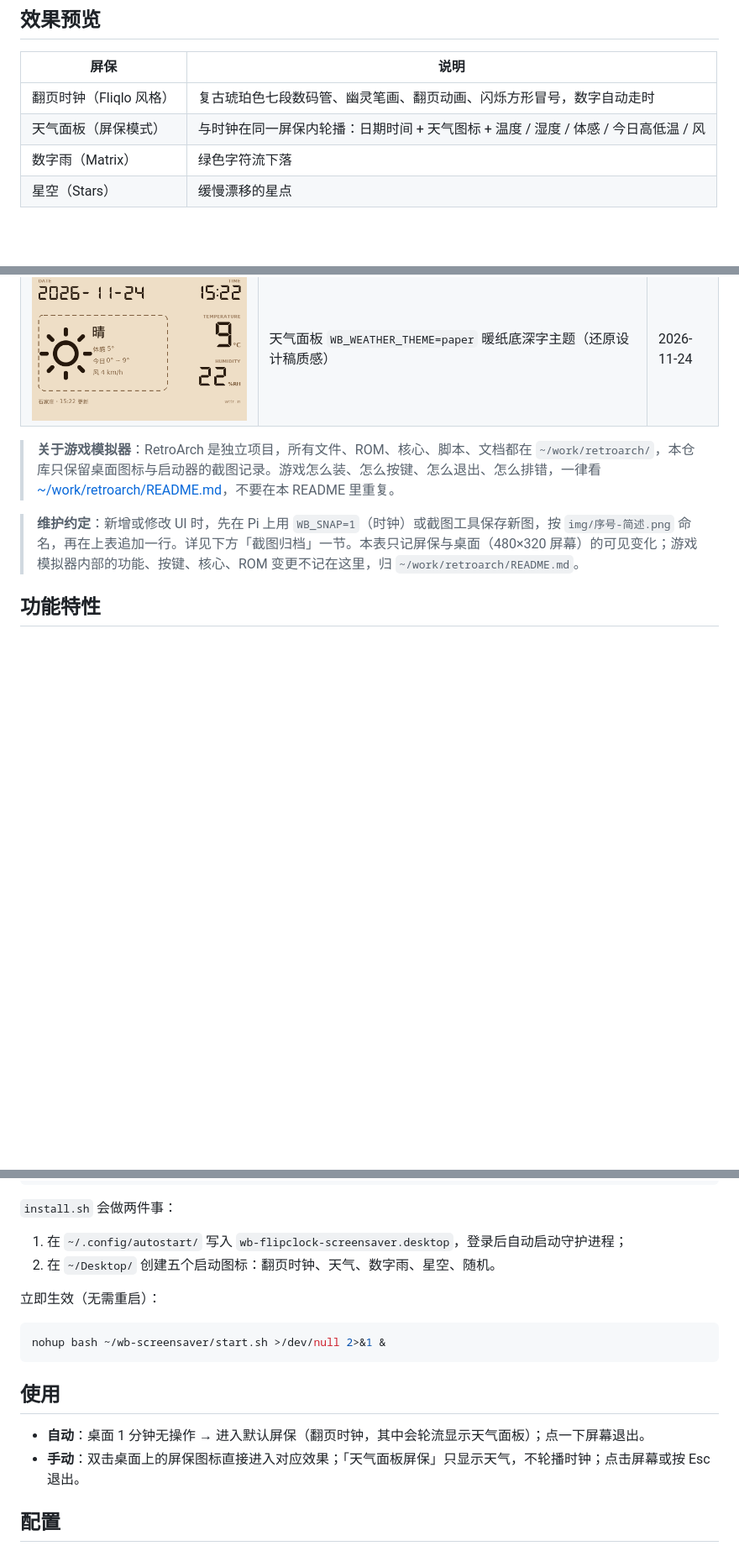
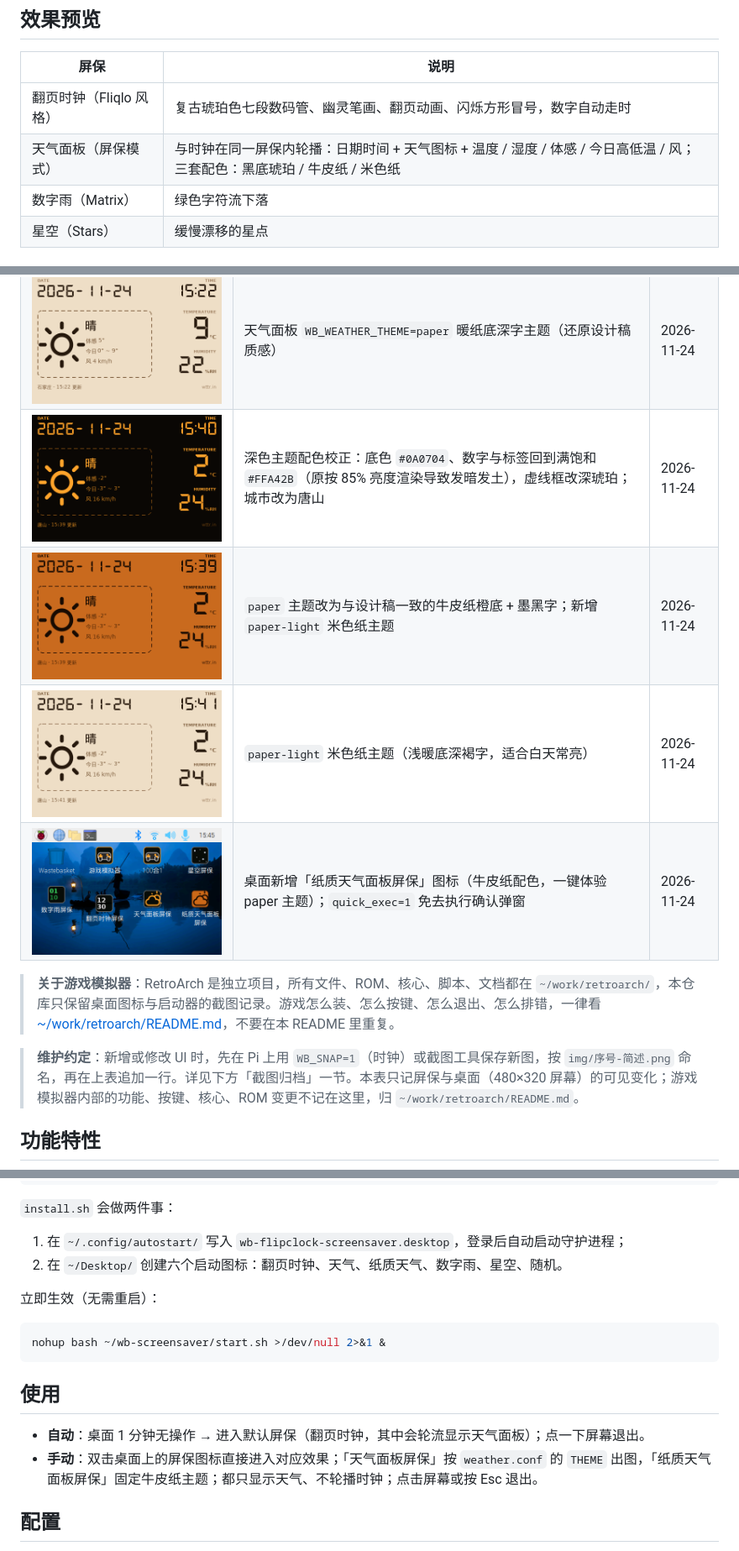
Before and after one commit to evan24255-ui/wb-screensaver, a Markdown page: README.md, 3 parts joined by grey strips. Shown at 84% size. GitHub-like rendering; pictures changed too: img/16-weather-dark-tuned.png (added), img/17-weather-paper-kraft.png (added), img/18-weather-paper-light.png (added); blank space fills up the shorter version.

```diff
--- a/README.md
+++ b/README.md
@@ -9,7 +9,7 @@
 | 屏保 | 说明 |
 |---|---|
 | 翻页时钟（Fliqlo 风格） | 复古琥珀色七段数码管、幽灵笔画、翻页动画、闪烁方形冒号，数字自动走时 |
-| 天气面板（屏保模式） | 与时钟在同一屏保内轮播：日期时间 + 天气图标 + 温度 / 湿度 / 体感 / 今日高低温 / 风 |
+| 天气面板（屏保模式） | 与时钟在同一屏保内轮播：日期时间 + 天气图标 + 温度 / 湿度 / 体感 / 今日高低温 / 风；三套配色：黑底琥珀 / 牛皮纸 / 米色纸 |
 | 数字雨（Matrix） | 绿色字符流下落 |
 | 星空（Stars） | 缓慢漂移的星点 |
 
@@ -35,6 +35,10 @@
 | ![天气面板](img/13-weather-board.png) | 新增天气面板：屏保内「时钟 20 秒 ↔ 天气 12 秒」轮播，DSEG7 数字 + Weather Icons 图标 | 2026-11-24 |
 | ![天气桌面图标](img/14-weather-desktop-icon.png) | 桌面新增「天气面板屏保」图标（单独只看天气，不轮播时钟） | 2026-11-24 |
 | ![纸感主题](img/15-weather-paper.png) | 天气面板 `WB_WEATHER_THEME=paper` 暖纸底深字主题（还原设计稿质感） | 2026-11-24 |
+| ![琥珀配色校正](img/16-weather-dark-tuned.png) | 深色主题配色校正：底色 `#0A0704`、数字与标签回到满饱和 `#FFA42B`（原按 85% 亮度渲染导致发暗发土），虚线框改深琥珀；城市改为唐山 | 2026-11-24 |
+| ![牛皮纸主题](img/17-weather-paper-kraft.png) | `paper` 主题改为与设计稿一致的牛皮纸橙底 + 墨黑字；新增 `paper-light` 米色纸主题 | 2026-11-24 |
+| ![米色纸主题](img/18-weather-paper-light.png) | `paper-light` 米色纸主题（浅暖底深褐字，适合白天常亮） | 2026-11-24 |
+| ![纸质天气图标](img/19-weather-paper-icon.png) | 桌面新增「纸质天气面板屏保」图标（牛皮纸配色，一键体验 paper 主题）；`quick_exec=1` 免去执行确认弹窗 | 2026-11-24 |
 
 > **关于游戏模拟器**：RetroArch 是独立项目，所有文件、ROM、核心、脚本、文档都在 `~/work/retroarch/`，本仓库只保留桌面图标与启动器的截图记录。游戏怎么装、怎么按键、怎么退出、怎么排错，一律看 [~/work/retroarch/README.md](../../work/retroarch/README.md)，不要在本 README 里重复。
 
@@ -76,7 +80,7 @@ bash install.sh         # 写入 LXDE 自启动项 + 桌面图标
 `install.sh` 会做两件事：
 
 1. 在 `~/.config/autostart/` 写入 `wb-flipclock-screensaver.desktop`，登录后自动启动守护进程；
-2. 在 `~/Desktop/` 创建五个启动图标：翻页时钟、天气、数字雨、星空、随机。
+2. 在 `~/Desktop/` 创建六个启动图标：翻页时钟、天气、纸质天气、数字雨、星空、随机。
 
 立即生效（无需重启）：
 
@@ -87,7 +91,7 @@ nohup bash ~/wb-screensaver/start.sh >/dev/null 2>&1 &
 ## 使用
 
 - **自动**：桌面 1 分钟无操作 → 进入默认屏保（翻页时钟，其中会轮流显示天气面板）；点一下屏幕退出。
-- **手动**：双击桌面上的屏保图标直接进入对应效果；「天气面板屏保」只显示天气，不轮播时钟；点击屏幕或按 Esc 退出。
+- **手动**：双击桌面上的屏保图标直接进入对应效果；「天气面板屏保」按 `weather.conf` 的 `THEME` 出图，「纸质天气面板屏保」固定牛皮纸主题；都只显示天气、不轮播时钟；点击屏幕或按 Esc 退出。
 
 ## 配置
 
```
Also changed, not shown: other parts of README.md (+16 -10 lines), icons/weather-paper.png (added), 6 other files.
